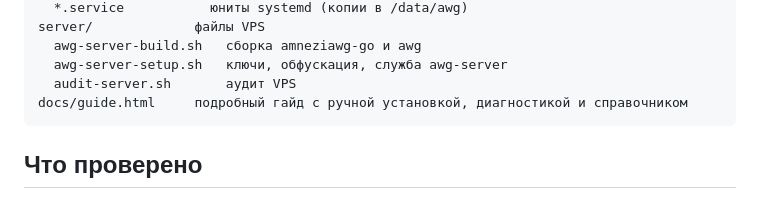
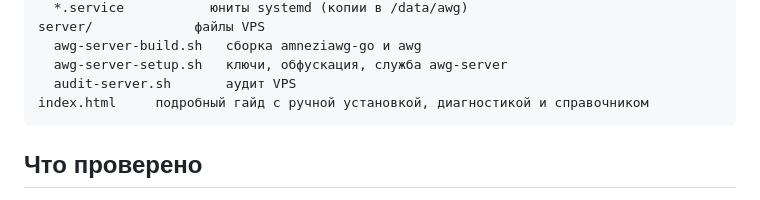
Before and after one commit to stebasha/UDR-Amnezia, a Markdown page: README.md, the part around the change. Rendered like a GitHub page.

````diff
--- a/README.md
+++ b/README.md
@@ -61,7 +61,7 @@ server/             файлы VPS
   awg-server-build.sh   сборка amneziawg-go и awg
   awg-server-setup.sh   ключи, обфускация, служба awg-server
   audit-server.sh       аудит VPS
-docs/guide.html     подробный гайд с ручной установкой, диагностикой и справочником
+index.html     подробный гайд с ручной установкой, диагностикой и справочником
 ```
 
 ## Что проверено
````
